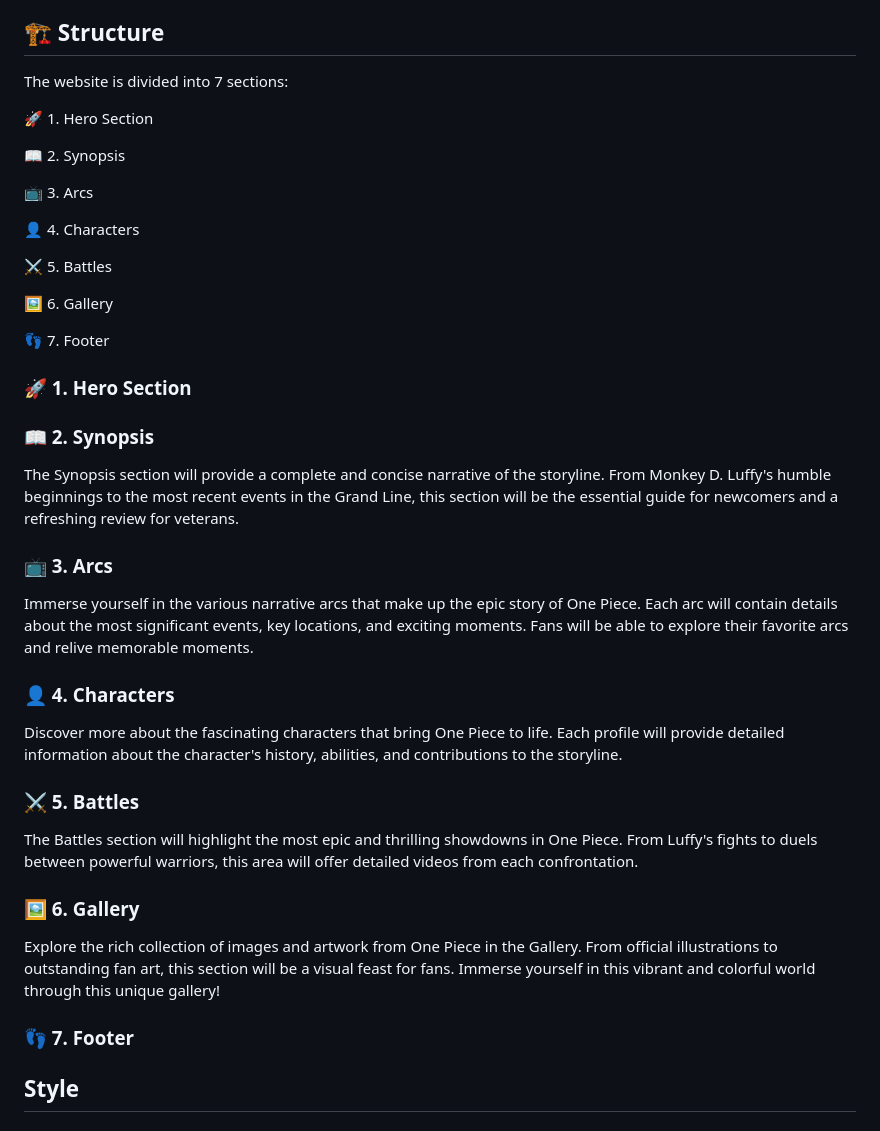
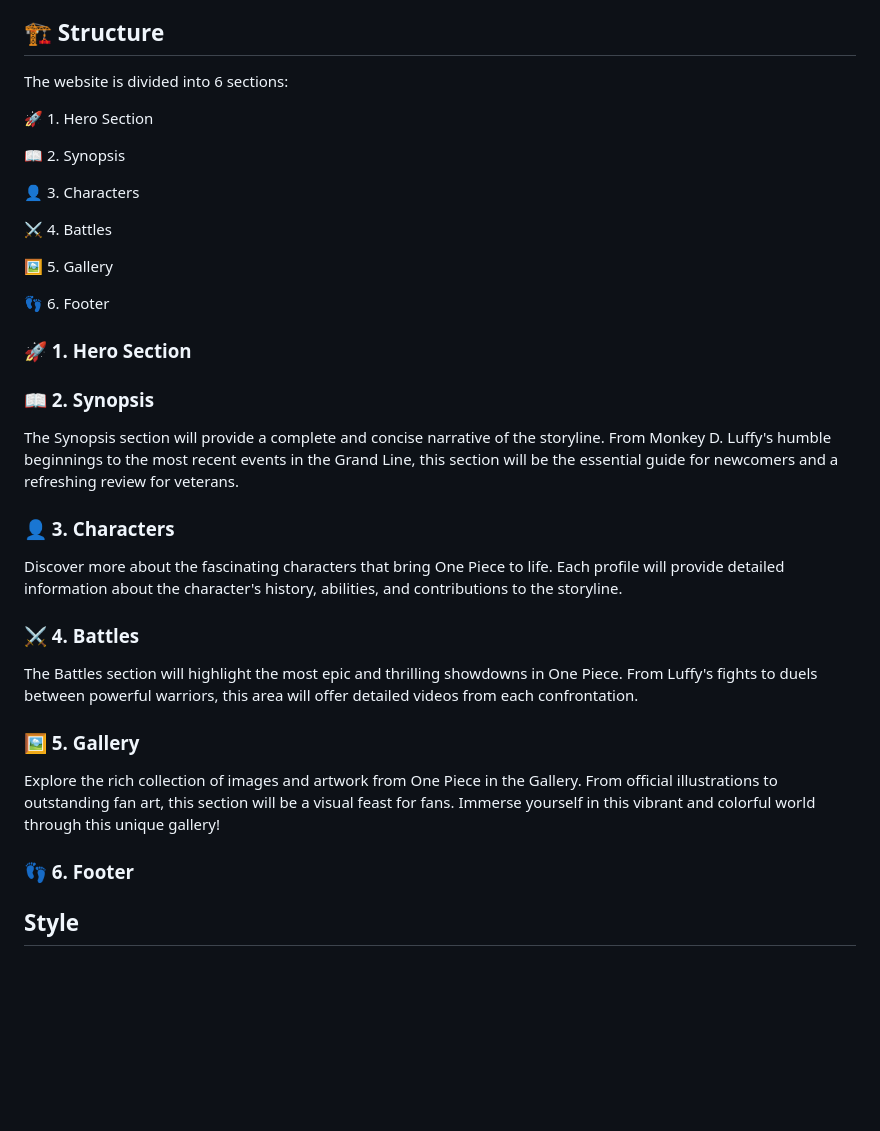
Before and after one commit to eleilop/one_piece, a Markdown page: README.md, the part around the change. GitHub-like rendering; blank space fills up the shorter version.

```diff
--- a/README.md
+++ b/README.md
@@ -19,33 +19,29 @@ Welcome nakamas!<br>This repository hosts the development of a website dedicated
 <p>I have chosen the topic about One Piece because I really like anime in general, I just finished watching this one and I think it is the typical one that must be seen.</p>
 
 <h2 id="structure">🏗️ Structure</h2>
-<p>The website is divided into 7 sections:</p>
+<p>The website is divided into 6 sections:</p>
 <p>🚀 1. Hero Section</p>
 <p>📖 2. Synopsis</p>
-<p>📺 3. Arcs</p>
-<p>👤 4. Characters</p>
-<p>⚔️ 5. Battles</p>
-<p>🖼️ 6. Gallery</p>
-<p>👣 7. Footer</p>
+<p>👤 3. Characters</p>
+<p>⚔️ 4. Battles</p>
+<p>🖼️ 5. Gallery</p>
+<p>👣 6. Footer</p>
 
 <h3>🚀 1. Hero Section</h3>
 
 <h3>📖 2. Synopsis</h3>
 <p>The Synopsis section will provide a complete and concise narrative of the storyline. From Monkey D. Luffy's humble beginnings to the most recent events in the Grand Line, this section will be the essential guide for newcomers and a refreshing review for veterans.</p>
 
-<h3>📺 3. Arcs</h3>
-<p>Immerse yourself in the various narrative arcs that make up the epic story of One Piece. Each arc will contain details about the most significant events, key locations, and exciting moments. Fans will be able to explore their favorite arcs and relive memorable moments.</p>
-
-<h3>👤 4. Characters</h3>
+<h3>👤 3. Characters</h3>
 <p>Discover more about the fascinating characters that bring One Piece to life. Each profile will provide detailed information about the character's history, abilities, and contributions to the storyline.</p>
 
-<h3>⚔️ 5. Battles</h3>
+<h3>⚔️ 4. Battles</h3>
 The Battles section will highlight the most epic and thrilling showdowns in One Piece. From Luffy's fights to duels between powerful warriors, this area will offer detailed videos from each confrontation.
 
-<h3>🖼️ 6. Gallery</h3>
+<h3>🖼️ 5. Gallery</h3>
 Explore the rich collection of images and artwork from One Piece in the Gallery. From official illustrations to outstanding fan art, this section will be a visual feast for fans. Immerse yourself in this vibrant and colorful world through this unique gallery!
 
-<h3>👣 7. Footer</h3>
+<h3>👣 6. Footer</h3>
 
 <h2 id="style">Style</h2>
 <h3>🎨 Color palette</h3>
```
